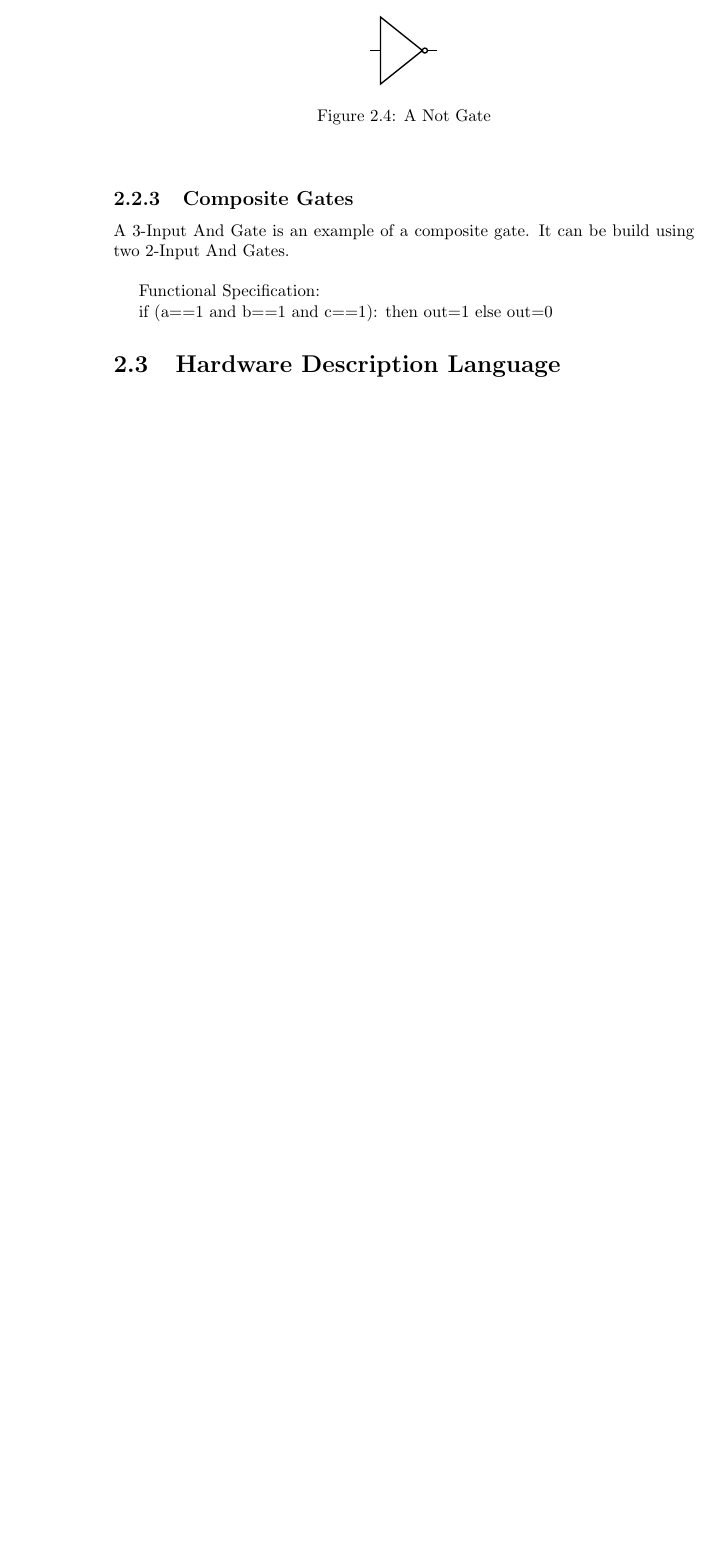
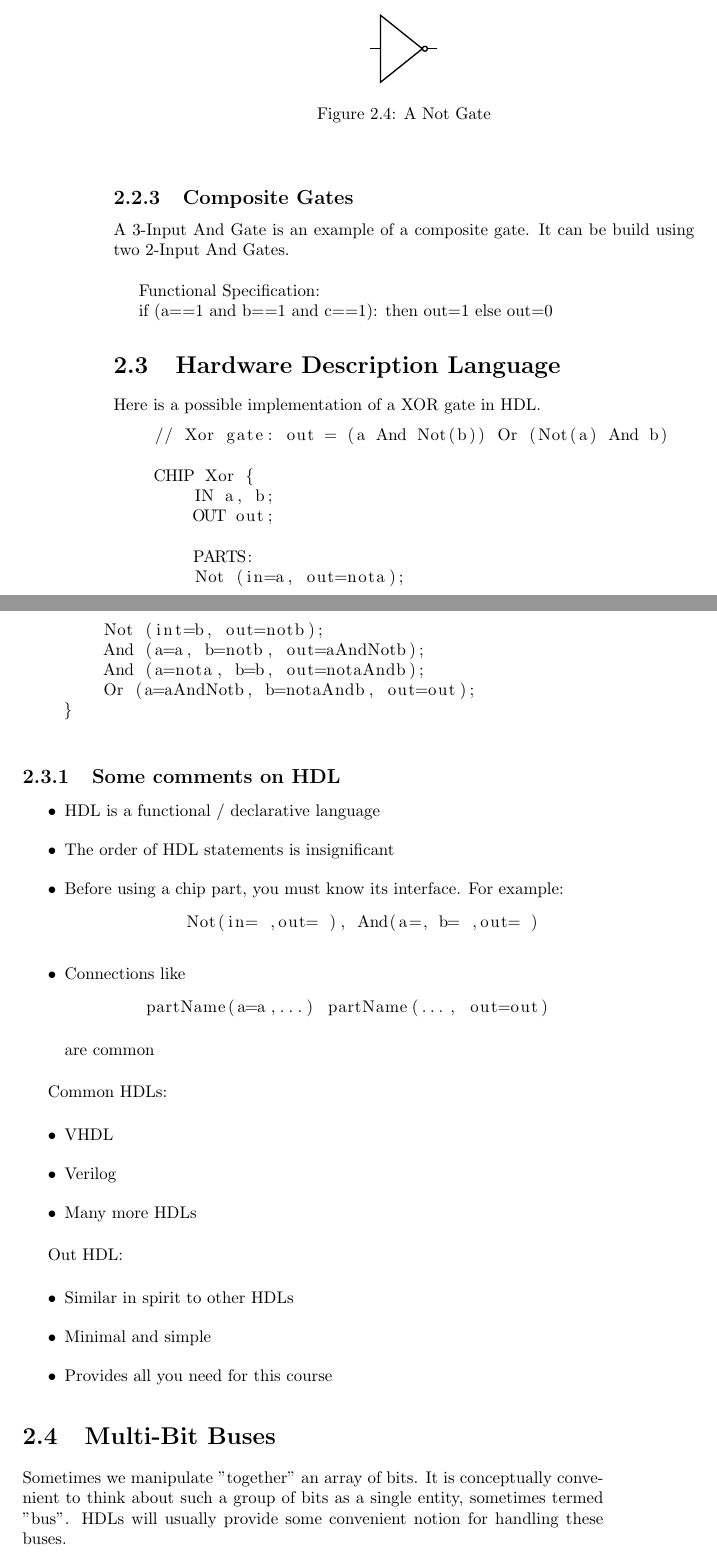
Before and after one commit to Groverkss/Notes, a LaTeX thesis (NandToTetris/main.tex, which reads NandToTetris/unit1.tex): part of page 9 of 9 before the commit and two parts of pages 9 and 10 of 12 after it, the two joined at a grey line, cut so that both start at the same text, the shorter picture padded with empty space. Compiled offline with pdfLaTeX.

Commit message:
More NandToTetris

```diff
--- a/NandToTetris/unit1.tex
+++ b/NandToTetris/unit1.tex
@@ -172,3 +172,62 @@ if (a==1 and b==1 and c==1):
 then out=1 else out=0
 
 \section{Hardware Description Language}
+
+Here is a possible implementation of a XOR gate in HDL.
+
+\begin{lstlisting}
+    // Xor gate: out = (a And Not(b)) Or (Not(a) And b)
+
+    CHIP Xor {
+        IN a, b;
+        OUT out;
+
+        PARTS:
+        Not (in=a, out=nota);
+        Not (int=b, out=notb);
+        And (a=a, b=notb, out=aAndNotb);
+        And (a=nota, b=b, out=notaAndb);
+        Or (a=aAndNotb, b=notaAndb, out=out);
+    }
+\end{lstlisting}
+
+\subsection{Some comments on HDL}
+
+\begin{itemize}
+    \item HDL is a functional / declarative language
+    \item The order of HDL statements is insignificant
+    \item Before using a chip part, you must know its interface.
+        For example:
+        \begin{lstlisting}
+            Not(in= ,out= ), And(a=, b= ,out= )
+        \end{lstlisting}
+    \item Connections like
+        \begin{lstlisting}
+        partName(a=a,...) partName(..., out=out)
+        \end{lstlisting}
+        are common
+\end{itemize}
+
+Common HDLs:
+
+\begin{itemize}
+    \item VHDL
+    \item Verilog
+    \item Many more HDLs
+\end{itemize}
+
+Out HDL:
+
+\begin{itemize}
+    \item Similar in spirit to other HDLs
+    \item Minimal and simple
+    \item Provides all you need for this course
+\end{itemize}
+
+\section{Multi-Bit Buses}
+
+Sometimes we manipulate "together" an array of bits.
+It is conceptually convenient to think about such a group of bits
+as a single entity, sometimes termed "bus".
+HDLs will usually provide some convenient notion for handling
+these buses.
```
Also changed, not shown: NandToTetris/assignments/tools/bin/Hardware Simulator.dat (added, +1 -0 lines), NandToTetris/main.pdf, NandToTetris/unit1.tex (78 more changed lines), 1 other file.
